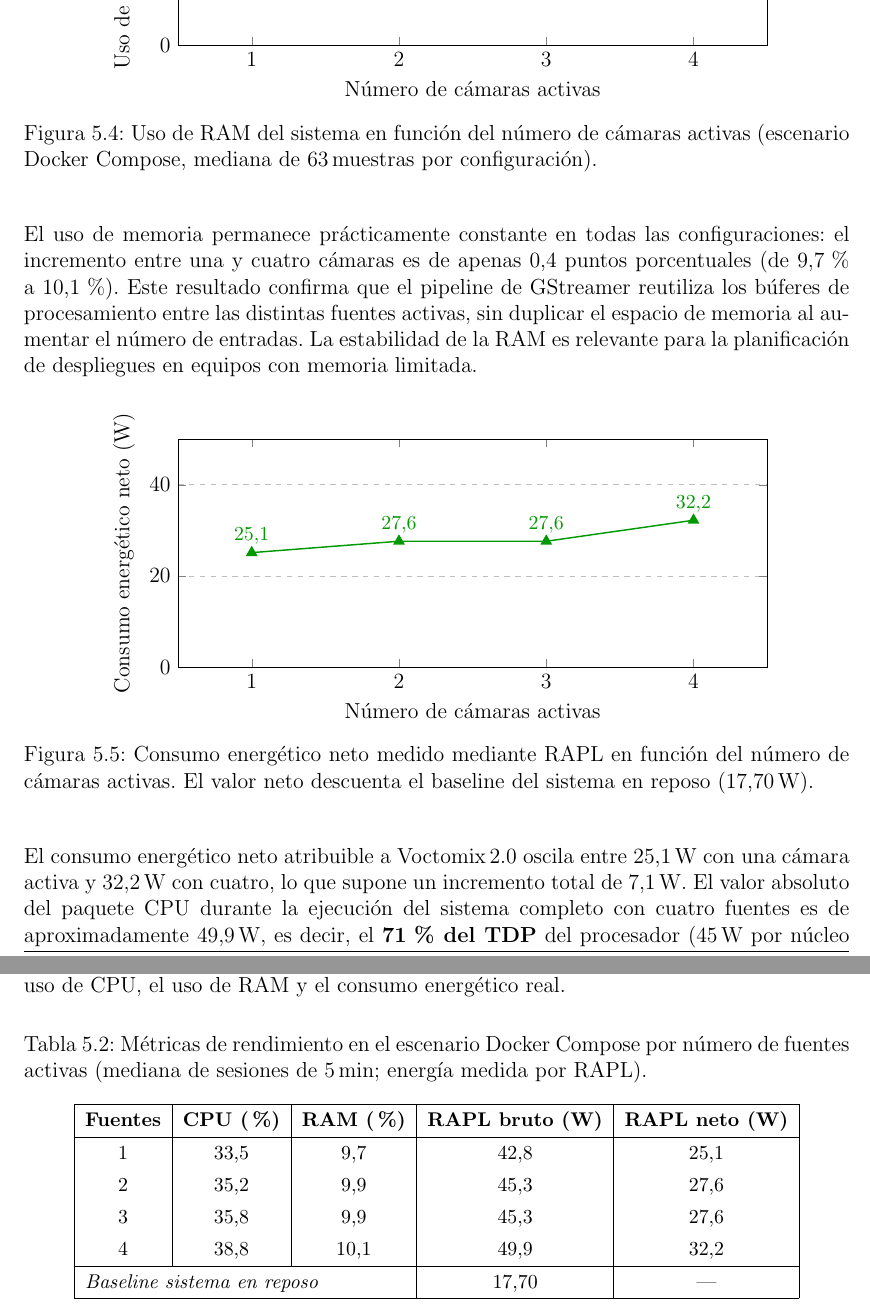
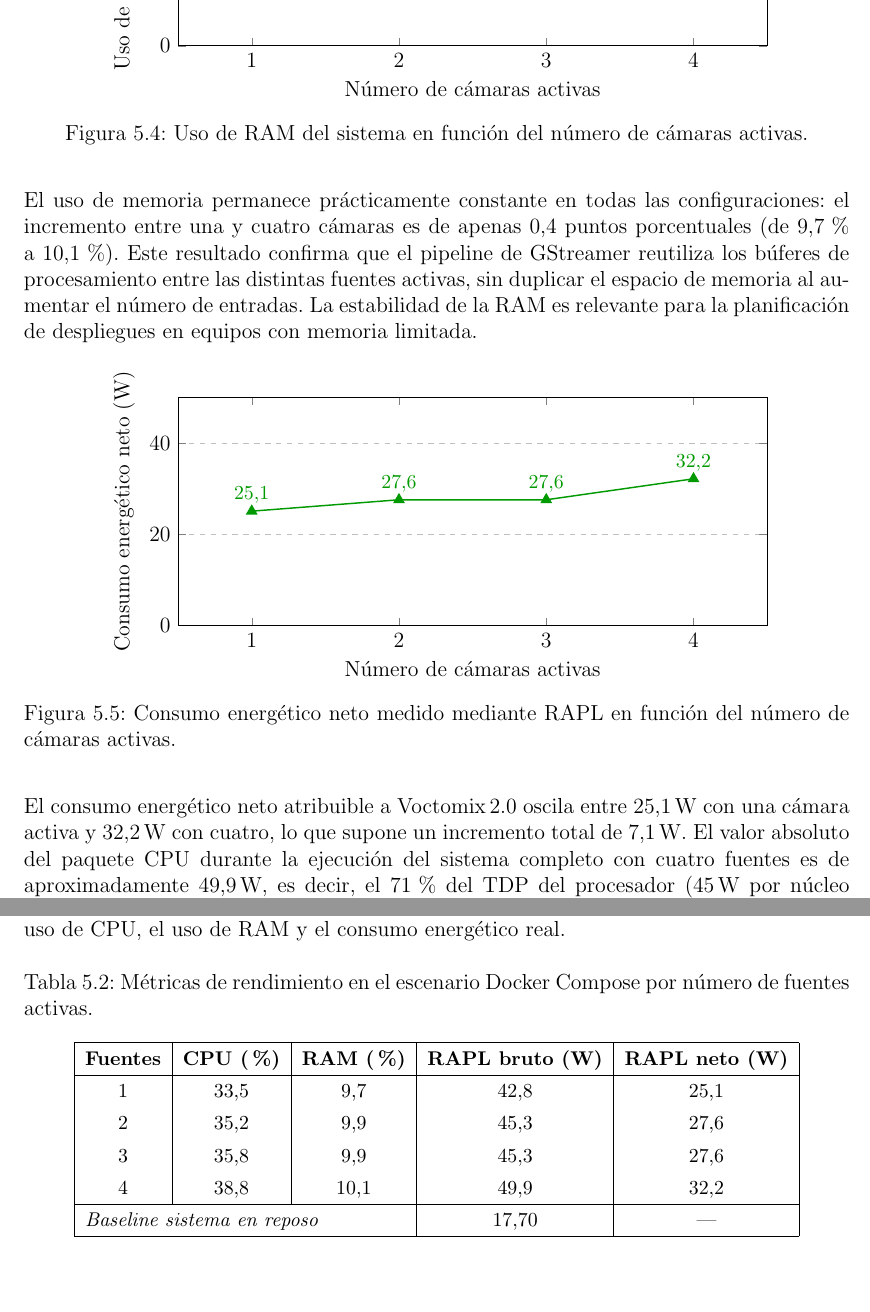
Before and after one commit to martin1210235/voctomix-2.0, a LaTeX thesis (main.tex, which reads capitulos/cap5/5_3_resultados.tex): two parts of pages 59 and 60 of 74, joined at a grey line, cut so that both start at the same text, the shorter picture padded with empty space. Compiled offline with pdfLaTeX.

Commit message:
Update on Overleaf.

```diff
--- a/capitulos/cap5/5_3_resultados.tex
+++ b/capitulos/cap5/5_3_resultados.tex
@@ -37,8 +35,7 @@ atribuible a Voctomix\,2.0, restando el baseline del sistema en reposo
         coordinates {(1,33.5) (2,35.2) (3,35.8) (4,38.8)};
     \end{axis}
   \end{tikzpicture}
-  \caption{Uso de CPU del sistema en función del número de cámaras activas
-           (escenario Docker Compose, mediana de 63\,muestras por configuración).}
+  \caption{Uso de CPU del sistema en función del número de cámaras activas.}
   \label{fig:cpu_camaras}
 \end{figure}
 
@@ -69,8 +66,7 @@ entre todas las fuentes activas.
         coordinates {(1,9.7) (2,9.9) (3,9.9) (4,10.1)};
     \end{axis}
   \end{tikzpicture}
-  \caption{Uso de RAM del sistema en función del número de cámaras activas
-           (escenario Docker Compose, mediana de 63\,muestras por configuración).}
+  \caption{Uso de RAM del sistema en función del número de cámaras activas.}
   \label{fig:ram_camaras}
 \end{figure}
 
@@ -102,16 +98,14 @@ equipos con memoria limitada.
     \end{axis}
   \end{tikzpicture}
   \caption{Consumo energético neto medido mediante RAPL en función del número de
-           cámaras activas. El valor neto descuenta el baseline del sistema en
-           reposo (17{,}70\,W).}
+           cámaras activas.}
   \label{fig:energia_camaras}
 \end{figure}
 
 El consumo energético neto atribuible a Voctomix\,2.0 oscila entre 25{,}1\,W
 con una cámara activa y 32{,}2\,W con cuatro, lo que supone un incremento total
 de 7{,}1\,W. El valor absoluto del paquete CPU durante la ejecución del sistema
-completo con cuatro fuentes es de aproximadamente 49{,}9\,W, es decir, el
-\textbf{71\,\% del TDP} del procesador (45\,W por núcleo físico). Este margen
+completo con cuatro fuentes es de aproximadamente 49{,}9\,W, es decir, el 71\,\% del TDP del procesador (45\,W por núcleo físico). Este margen
 confirma que el sistema es viable en equipos de gama media sin riesgo de
 saturación térmica ni de limitación de recursos bajo carga sostenida. Nótese que
 el incremento de la segunda a la tercera cámara es prácticamente nulo, lo que
@@ -130,7 +124,7 @@ energético real.
 \begin{table}[H]
   \centering
   \caption{Métricas de rendimiento en el escenario Docker Compose por número de
-           fuentes activas (mediana de sesiones de 5\,min; energía medida por RAPL).}
+           fuentes activas.}
   \label{tab:rendimiento_docker}
   \small
   \begin{tabular}{|c|c|c|c|c|}
```
Also changed, not shown: capitulos/cap5/5_3_resultados.tex (6 more changed lines).
